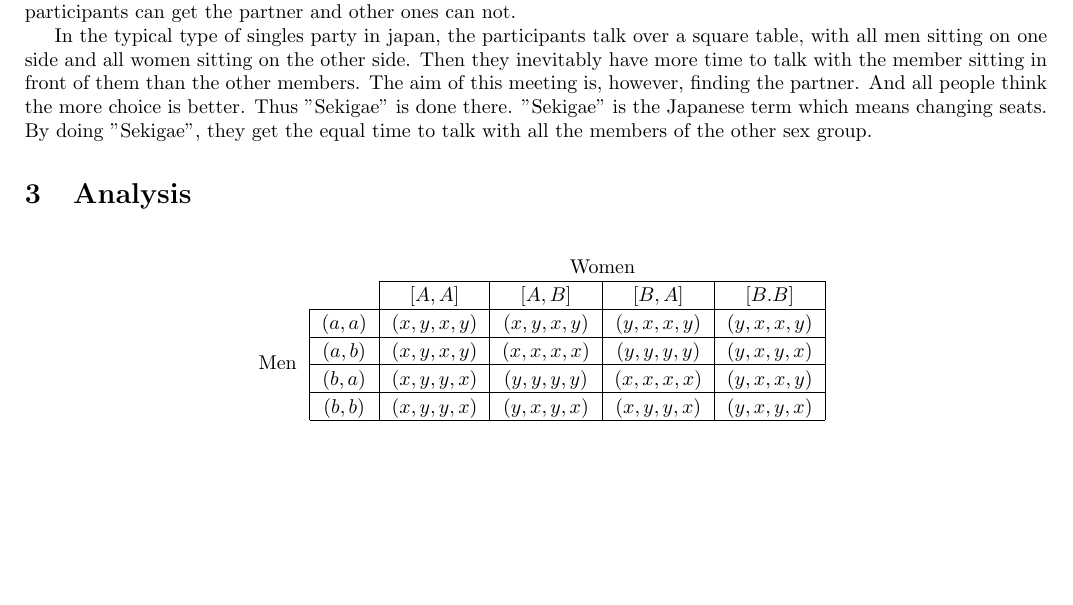
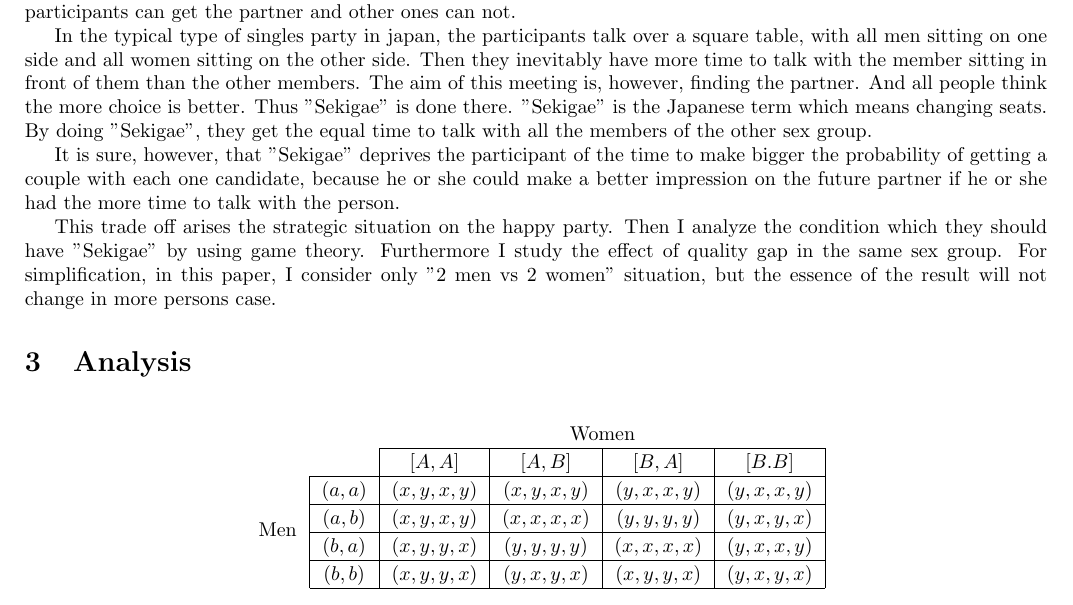
Before and after one commit to keiikegami/tex-files, a LaTeX document (termpaper.tex): part of page 1 of 2 before the commit and part of page 1 of 3 after it, cut so that both start at the same text, the shorter picture padded with empty space. Compiled offline with pdfLaTeX.

Commit message:
no message

```diff
--- a/termpaper.tex
+++ b/termpaper.tex
@@ -18,6 +18,10 @@ In the following paragraph, I show you the peculiar background of this game in J
 In most cases, singles parties are carried out by 4 or 5 men and women. They meet up to make couples. The main function of such parties is to make the time to talk with the members of the other group. After 2 or 3 hours, some participants can get the partner and other ones can not.
 \par
 In the typical type of singles party in japan, the participants talk over a square table, with all men sitting on one side and all women sitting on the other side. Then they inevitably have more time to talk with the member sitting in front of them than the other members. The aim of this meeting is, however, finding the partner. And all people think the more choice is better. Thus "Sekigae" is done there. "Sekigae" is the Japanese term which means changing seats. By doing "Sekigae", they get the equal time to talk with all the members of the other sex group.
+\par
+It is sure, however, that "Sekigae" deprives the participant of the time to make bigger the probability of getting a couple with each one candidate, because he or she could make a better impression on the future partner if he or she had the more time to talk with the person.
+\par
+This trade off arises the strategic situation on the happy party. Then I analyze the condition which they should have "Sekigae" by using game theory. Furthermore I study the effect of quality gap in the same sex group. For simplification, in this paper, I consider only "2 men vs 2 women" situation, but the essence of the result will not change in more persons case.
 
 \section{Analysis}
 
```
Also changed, not shown: termpaper.pdf.
